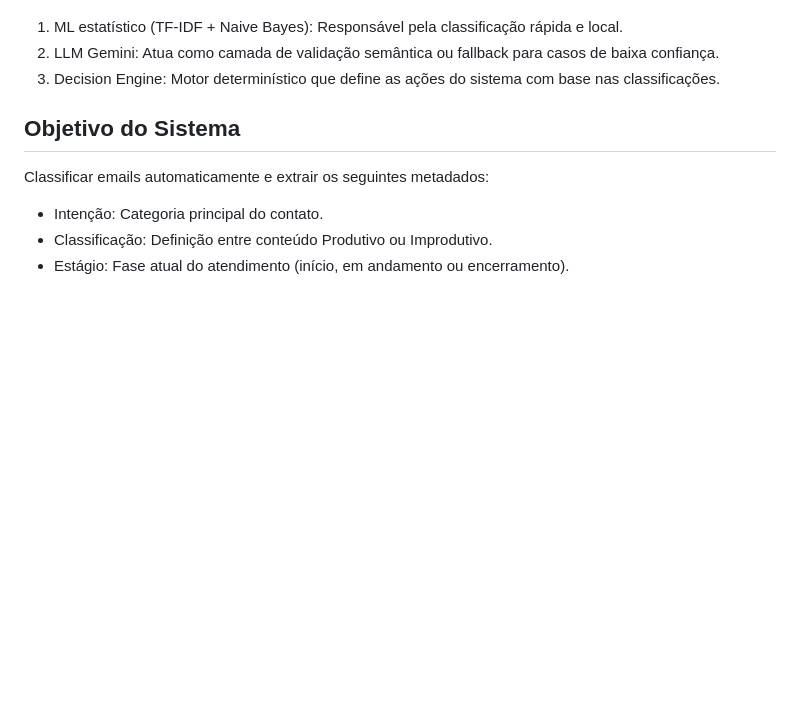
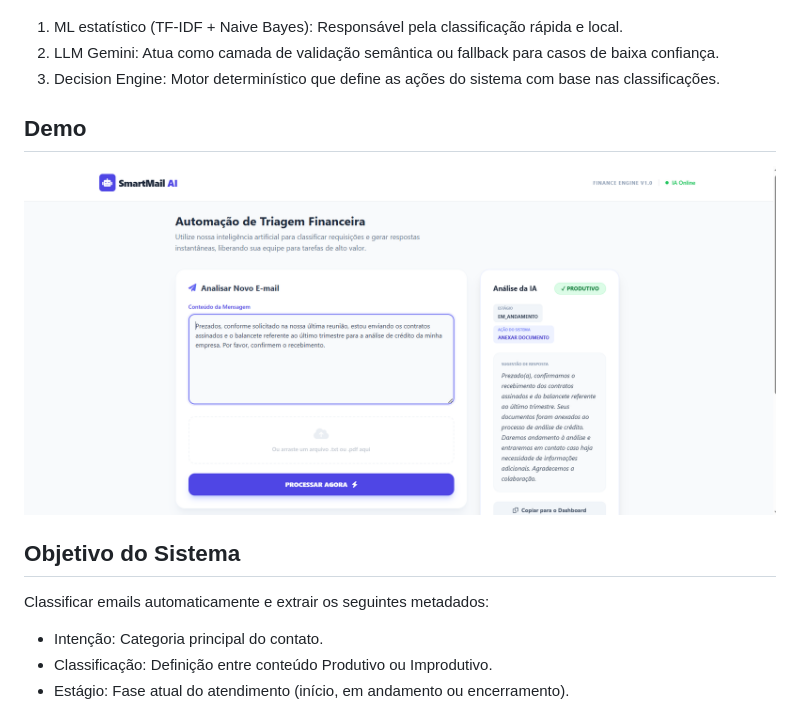
Before and after one commit to alexandrecarloss/desafio-email-ai, a Markdown page: README.md, the part around the change. GitHub-like rendering; blank space fills up the shorter version.

```diff
--- a/README.md
+++ b/README.md
@@ -19,6 +19,9 @@ A arquitetura foi projetada para oferecer alta performance, baixo custo operacio
 1. ML estatístico (TF-IDF + Naive Bayes): Responsável pela classificação rápida e local.
 2. LLM Gemini: Atua como camada de validação semântica ou fallback para casos de baixa confiança.
 3. Decision Engine: Motor determinístico que define as ações do sistema com base nas classificações.
+
+## Demo
+![Tela do SmartMail AI](media/tela-SmartMailAI.png)
 
 ## Objetivo do Sistema
 
```
